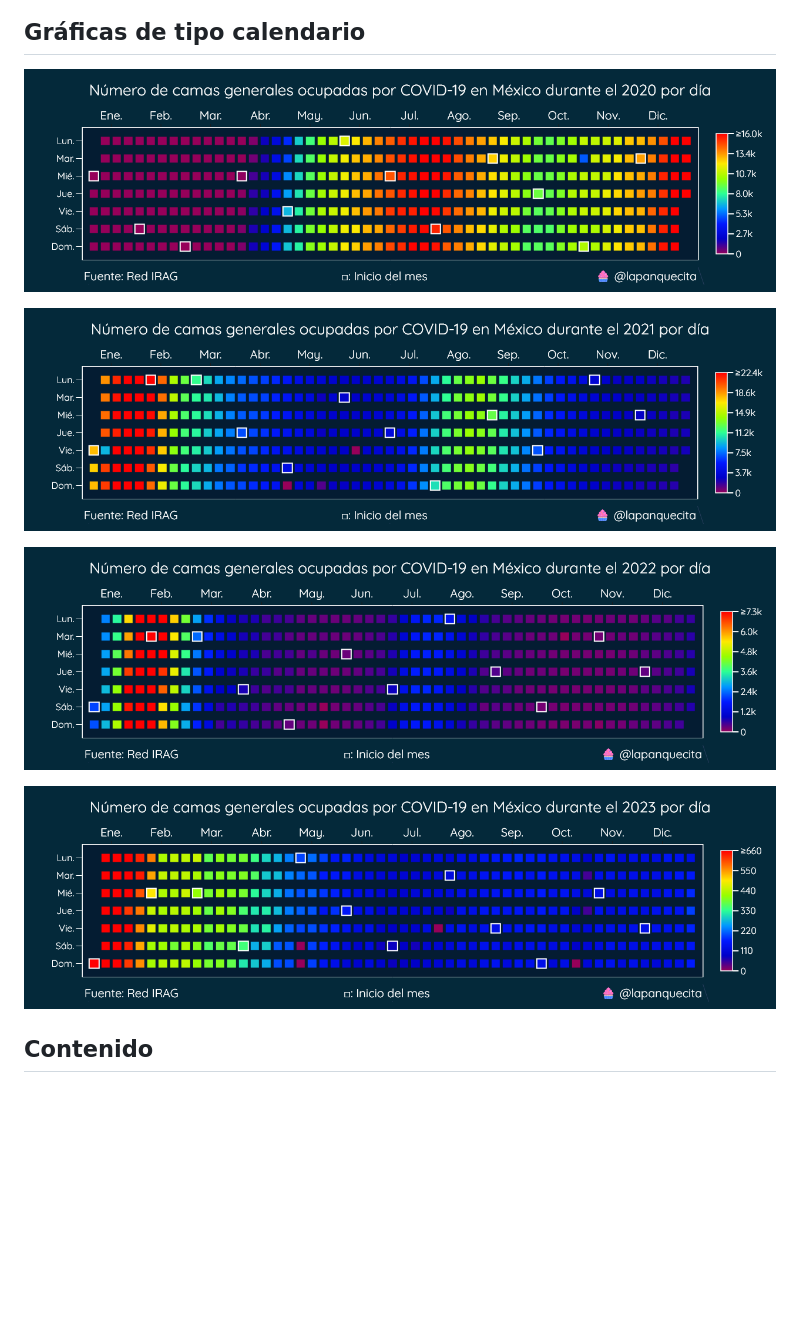
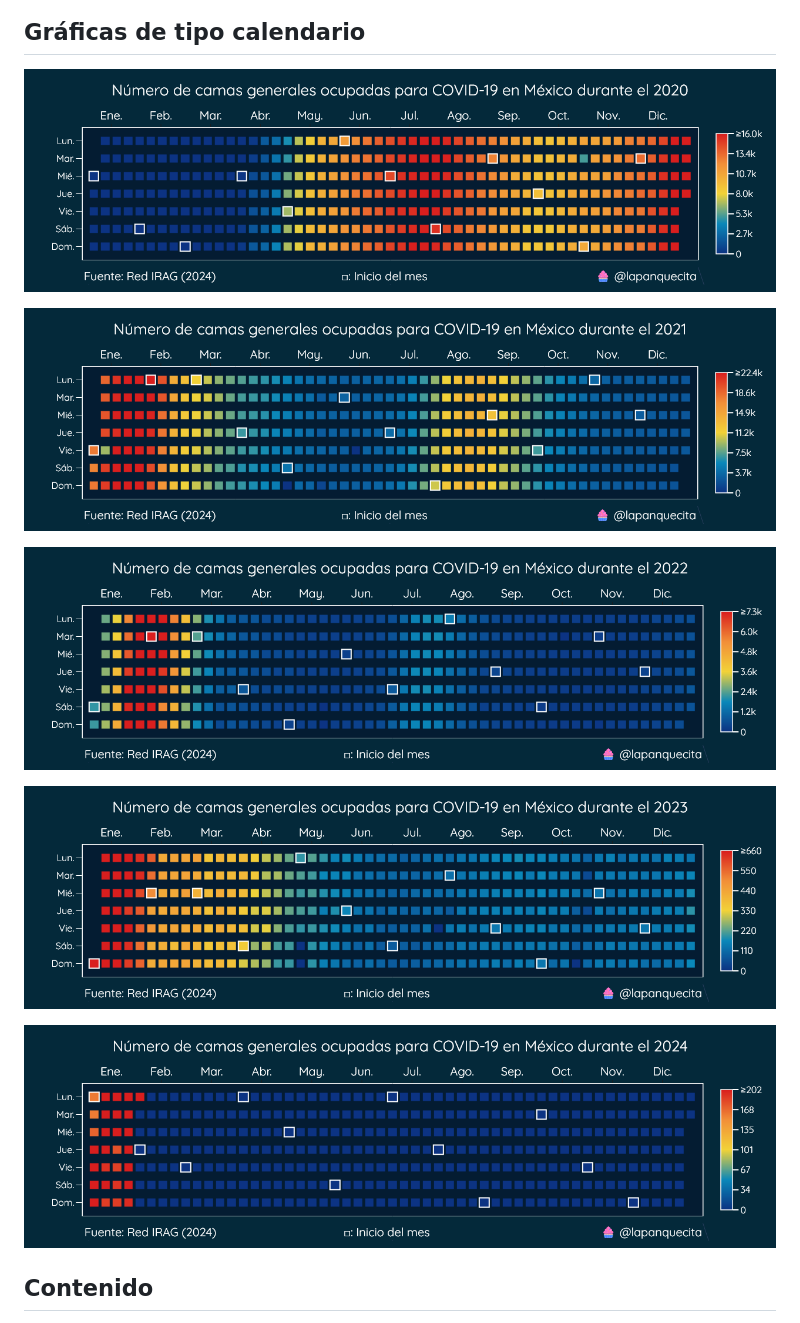
Before and after one commit to lapanquecita/red-irag, a Markdown page: README.md, the part around the change. Rendered like a GitHub page; pictures changed too: imgs/2020.png, imgs/2021.png, imgs/2022.png; blank space fills up the shorter version.

```diff
--- a/README.md
+++ b/README.md
@@ -24,6 +24,8 @@ Con este archivo CSV se pueden generar gráficas como las siguientes.
 
 ![Imagen 2023](./imgs/2023.png)
 
+![Imagen 2024](./imgs/2024.png)
+
 ## Contenido
 
 * scraper.py: Programa para obtener los datos de ocupaci;on de camgas generales en México y guardarlos en CSV.
```
Also changed, not shown: 2 other files.
